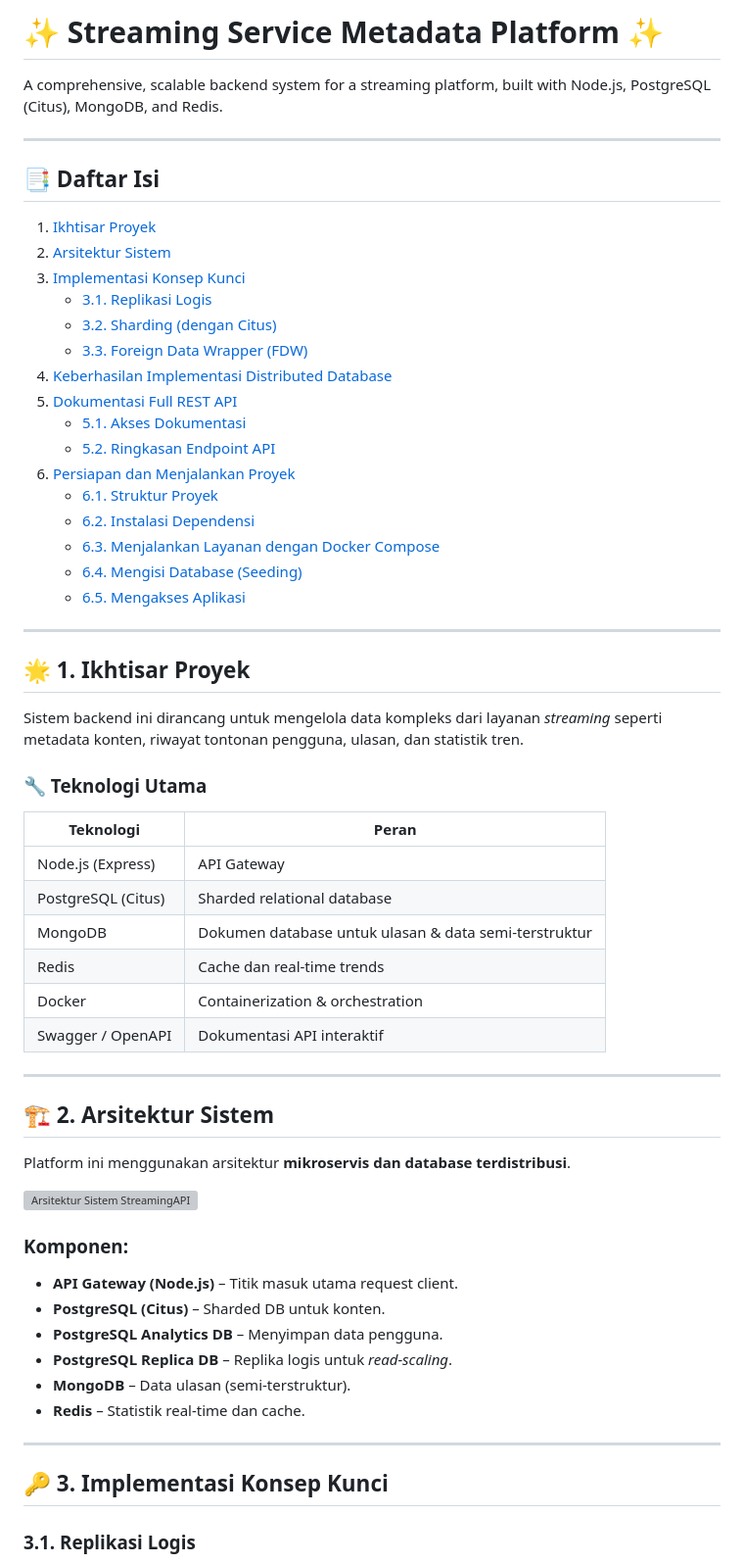
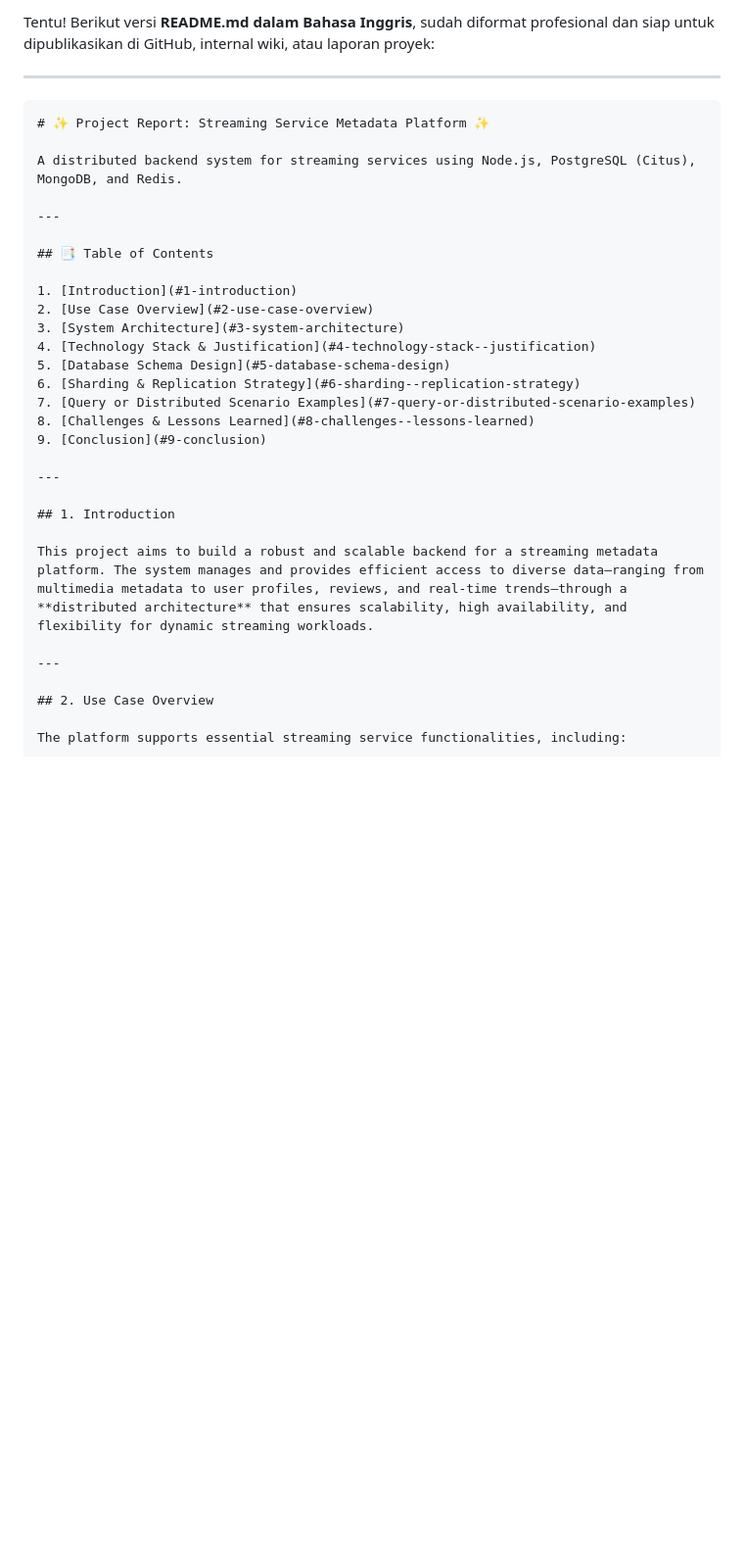
Before and after one commit to Ikbal-hand/streaming-api-pdt, a Markdown page: README.Md, the part around the change printed below. Shown: that part at 98% size. Drawn GitHub-style; blank space fills up the shorter version; grey boxes are pictures that could not be loaded.

````diff
--- a/README.Md
+++ b/README.Md
@@ -1,66 +1,35 @@
-
-# ✨ Streaming Service Metadata Platform ✨
-
-A comprehensive, scalable backend system for a streaming platform, built with Node.js, PostgreSQL (Citus), MongoDB, and Redis.
+Tentu! Berikut versi **README.md dalam Bahasa Inggris**, sudah diformat profesional dan siap untuk dipublikasikan di GitHub, internal wiki, atau laporan proyek:
 
 ---
 
-## 📑 Daftar Isi
+```markdown
+# ✨ Project Report: Streaming Service Metadata Platform ✨
 
-1. [Ikhtisar Proyek](#-1-ikhtisar-proyek)
-2. [Arsitektur Sistem](#-2-arsitektur-sistem)
-3. [Implementasi Konsep Kunci](#-3-implementasi-konsep-kunci)
-   - [3.1. Replikasi Logis](#31-replikasi-logis)
-   - [3.2. Sharding (dengan Citus)](#32-sharding-dengan-citus)
-   - [3.3. Foreign Data Wrapper (FDW)](#33-foreign-data-wrapper-fdw)
-4. [Keberhasilan Implementasi Distributed Database](#-4-keberhasilan-implementasi-distributed-database)
-5. [Dokumentasi Full REST API](#-5-dokumentasi-full-rest-api)
-   - [5.1. Akses Dokumentasi](#51-akses-dokumentasi)
-   - [5.2. Ringkasan Endpoint API](#52-ringkasan-endpoint-api)
-6. [Persiapan dan Menjalankan Proyek](#-6-persiapan-dan-menjalankan-proyek)
-   - [6.1. Struktur Proyek](#61-struktur-proyek)
-   - [6.2. Instalasi Dependensi](#62-instalasi-dependensi)
-   - [6.3. Menjalankan Layanan dengan Docker Compose](#63-menjalankan-layanan-dengan-docker-compose)
-   - [6.4. Mengisi Database (Seeding)](#64-mengisi-database-seeding)
-   - [6.5. Mengakses Aplikasi](#65-mengakses-aplikasi)
+A distributed backend system for streaming services using Node.js, PostgreSQL (Citus), MongoDB, and Redis.
 
 ---
 
-## 🌟 1. Ikhtisar Proyek
+## 📑 Table of Contents
 
-Sistem backend ini dirancang untuk mengelola data kompleks dari layanan *streaming* seperti metadata konten, riwayat tontonan pengguna, ulasan, dan statistik tren.
-
-### 🔧 Teknologi Utama
-
-| Teknologi            | Peran                                                       |
-|----------------------|-------------------------------------------------------------|
-| Node.js (Express)    | API Gateway                                                 |
-| PostgreSQL (Citus)   | Sharded relational database                                 |
-| MongoDB              | Dokumen database untuk ulasan & data semi-terstruktur       |
-| Redis                | Cache dan real-time trends                                  |
-| Docker               | Containerization & orchestration                            |
-| Swagger / OpenAPI    | Dokumentasi API interaktif                                  |
+1. [Introduction](#1-introduction)
+2. [Use Case Overview](#2-use-case-overview)
+3. [System Architecture](#3-system-architecture)
+4. [Technology Stack & Justification](#4-technology-stack--justification)
+5. [Database Schema Design](#5-database-schema-design)
+6. [Sharding & Replication Strategy](#6-sharding--replication-strategy)
+7. [Query or Distributed Scenario Examples](#7-query-or-distributed-scenario-examples)
+8. [Challenges & Lessons Learned](#8-challenges--lessons-learned)
+9. [Conclusion](#9-conclusion)
 
 ---
 
-## 🏗️ 2. Arsitektur Sistem
+## 1. Introduction
 
-Platform ini menggunakan arsitektur **mikroservis dan database terdistribusi**.
-
-![Arsitektur Sistem StreamingAPI](https://github.com/Ikbal-hand/streaming-api-pdt/blob/main/image/SYSTEM.png)
-
-### Komponen:
-
-- **API Gateway (Node.js)** – Titik masuk utama request client.
-- **PostgreSQL (Citus)** – Sharded DB untuk konten.
-- **PostgreSQL Analytics DB** – Menyimpan data pengguna.
-- **PostgreSQL Replica DB** – Replika logis untuk *read-scaling*.
-- **MongoDB** – Data ulasan (semi-terstruktur).
-- **Redis** – Statistik real-time dan cache.
+This project aims to build a robust and scalable backend for a streaming metadata platform. The system manages and provides efficient access to diverse data—ranging from multimedia metadata to user profiles, reviews, and real-time trends—through a **distributed architecture** that ensures scalability, high availability, and flexibility for dynamic streaming workloads.
 
 ---
 
-## 🔑 3. Implementasi Konsep Kunci
+## 2. Use Case Overview
 
-### 3.1. Replikasi Logis
+The platform supports essential streaming service functionalities, including:
 
````
Also changed, not shown: other parts of README.Md (+124 -98 lines).
